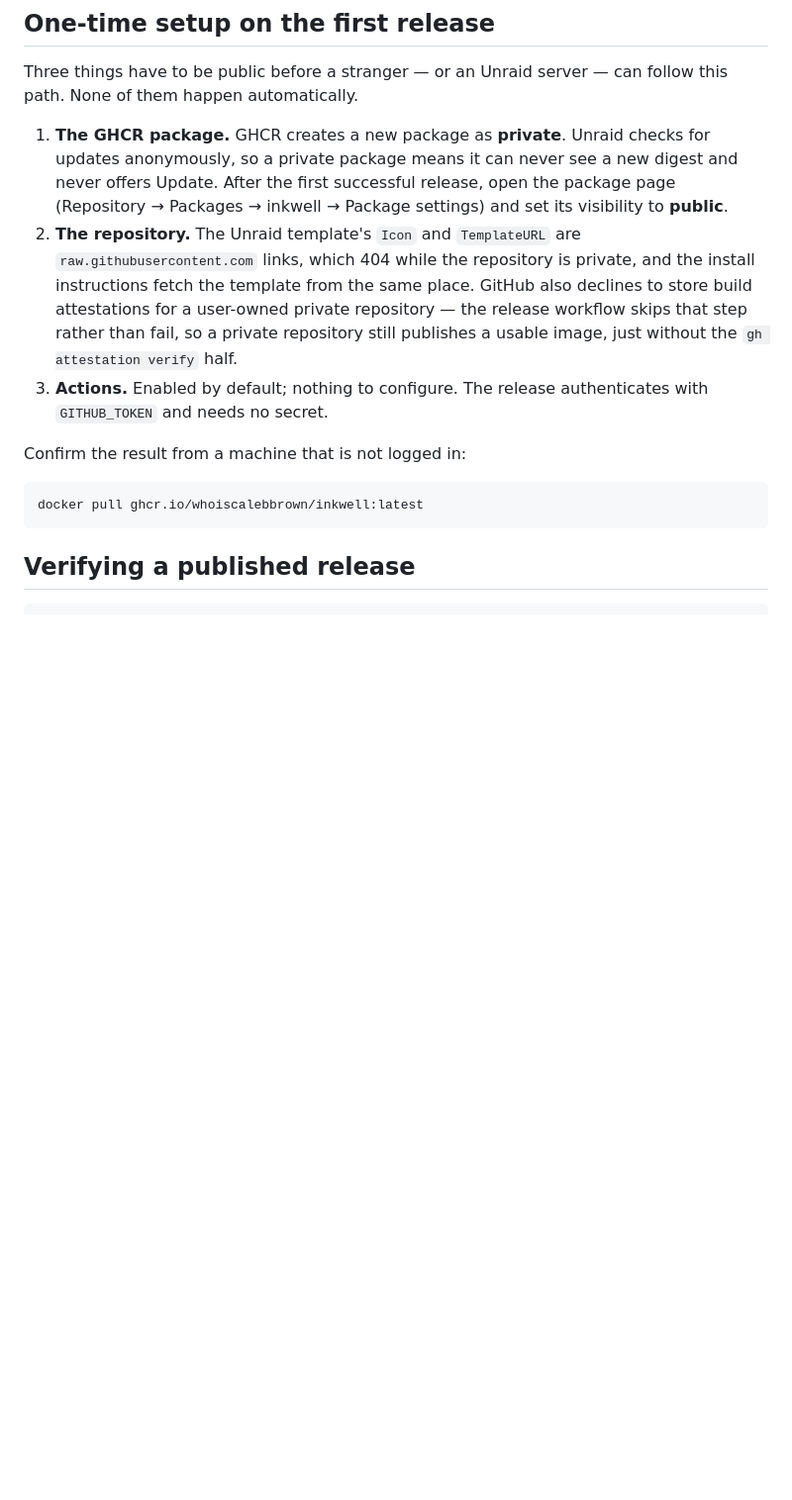
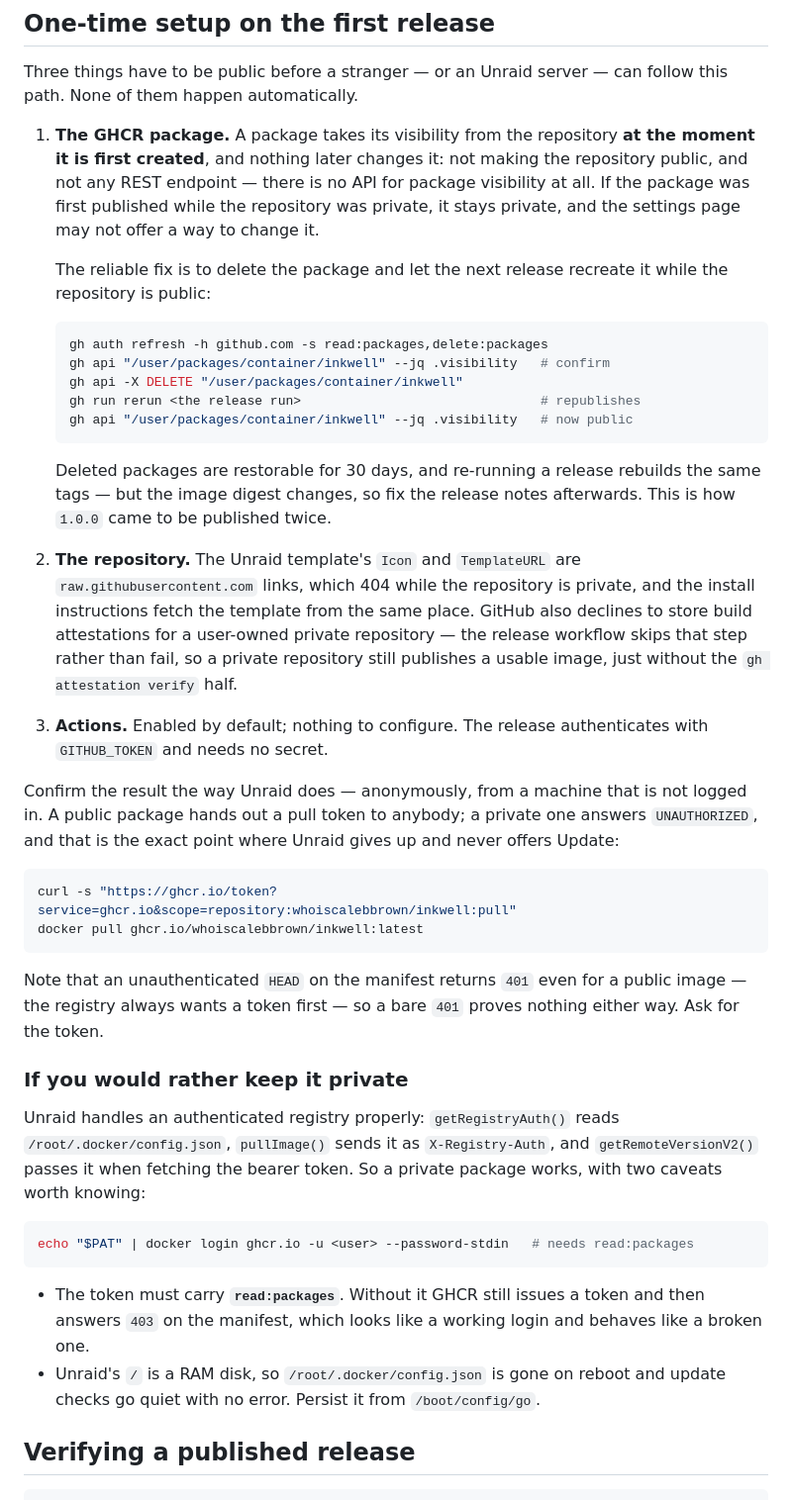
Before and after one commit to WhoIsCalebBrown/inkwell, a Markdown page: docs/releasing.md, the part around the change. Shown at 99% size. Drawn GitHub-style; blank space fills up the shorter version.

Commit message:
Write down how GHCR actually decides a package is public
A package takes its visibility from the repository at the moment it is first
created, and nothing changes it afterwards: not making the repository public,
and not any REST endpoint, because none exists. This one was first published
while the repository was private, so it stayed private after the repository
went public, and the settings page offered no way to change it. Deleting the
package and re-running the release recreated it as public, which is why 1.0.0
was published twice and has a different digest than its first notes claimed.

Two neighbouring traps are written down as well, because both looked like the
opposite of what they were: an unauthenticated HEAD on a manifest returns 401
even for a public image, so it proves nothing -- ask the token endpoint; and a
credential without read:packages is issued a token and then refused 403, which
reads as a working login right up until Unraid quietly stops offering updates.

Claude-Session: https://claude.ai/code/session_01DwcQgLYRAkj26wU7idV16e

````diff
--- a/docs/releasing.md
+++ b/docs/releasing.md
@@ -53,11 +53,27 @@ support question can be pinned to.
 Three things have to be public before a stranger — or an Unraid server — can
 follow this path. None of them happen automatically.
 
-1. **The GHCR package.** GHCR creates a new package as **private**. Unraid
-   checks for updates anonymously, so a private package means it can never see
-   a new digest and never offers Update. After the first successful release,
-   open the package page (Repository → Packages → inkwell → Package settings)
-   and set its visibility to **public**.
+1. **The GHCR package.** A package takes its visibility from the repository
+   **at the moment it is first created**, and nothing later changes it: not
+   making the repository public, and not any REST endpoint — there is no API
+   for package visibility at all. If the package was first published while the
+   repository was private, it stays private, and the settings page may not
+   offer a way to change it.
+
+   The reliable fix is to delete the package and let the next release recreate
+   it while the repository is public:
+
+   ```sh
+   gh auth refresh -h github.com -s read:packages,delete:packages
+   gh api "/user/packages/container/inkwell" --jq .visibility   # confirm
+   gh api -X DELETE "/user/packages/container/inkwell"
+   gh run rerun <the release run>                               # republishes
+   gh api "/user/packages/container/inkwell" --jq .visibility   # now public
+   ```
+
+   Deleted packages are restorable for 30 days, and re-running a release
+   rebuilds the same tags — but the image digest changes, so fix the release
+   notes afterwards. This is how `1.0.0` came to be published twice.
 2. **The repository.** The Unraid template's `Icon` and `TemplateURL` are
    `raw.githubusercontent.com` links, which 404 while the repository is
    private, and the install instructions fetch the template from the same
@@ -68,11 +84,36 @@ follow this path. None of them happen automatically.
 3. **Actions.** Enabled by default; nothing to configure. The release
    authenticates with `GITHUB_TOKEN` and needs no secret.
 
-Confirm the result from a machine that is not logged in:
+Confirm the result the way Unraid does — anonymously, from a machine that is
+not logged in. A public package hands out a pull token to anybody; a private one
+answers `UNAUTHORIZED`, and that is the exact point where Unraid gives up and
+never offers Update:
 
 ```sh
+curl -s "https://ghcr.io/token?service=ghcr.io&scope=repository:whoiscalebbrown/inkwell:pull"
 docker pull ghcr.io/whoiscalebbrown/inkwell:latest
 ```
+
+Note that an unauthenticated `HEAD` on the manifest returns `401` even for a
+public image — the registry always wants a token first — so a bare `401` proves
+nothing either way. Ask for the token.
+
+### If you would rather keep it private
+
+Unraid handles an authenticated registry properly: `getRegistryAuth()` reads
+`/root/.docker/config.json`, `pullImage()` sends it as `X-Registry-Auth`, and
+`getRemoteVersionV2()` passes it when fetching the bearer token. So a private
+package works, with two caveats worth knowing:
+
+```sh
+echo "$PAT" | docker login ghcr.io -u <user> --password-stdin   # needs read:packages
+```
+
+- The token must carry **`read:packages`**. Without it GHCR still issues a
+  token and then answers `403` on the manifest, which looks like a working
+  login and behaves like a broken one.
+- Unraid's `/` is a RAM disk, so `/root/.docker/config.json` is gone on reboot
+  and update checks go quiet with no error. Persist it from `/boot/config/go`.
 
 ## Verifying a published release
 
````
Also changed, not shown: docs/release-readiness.md (+18 -7 lines).
